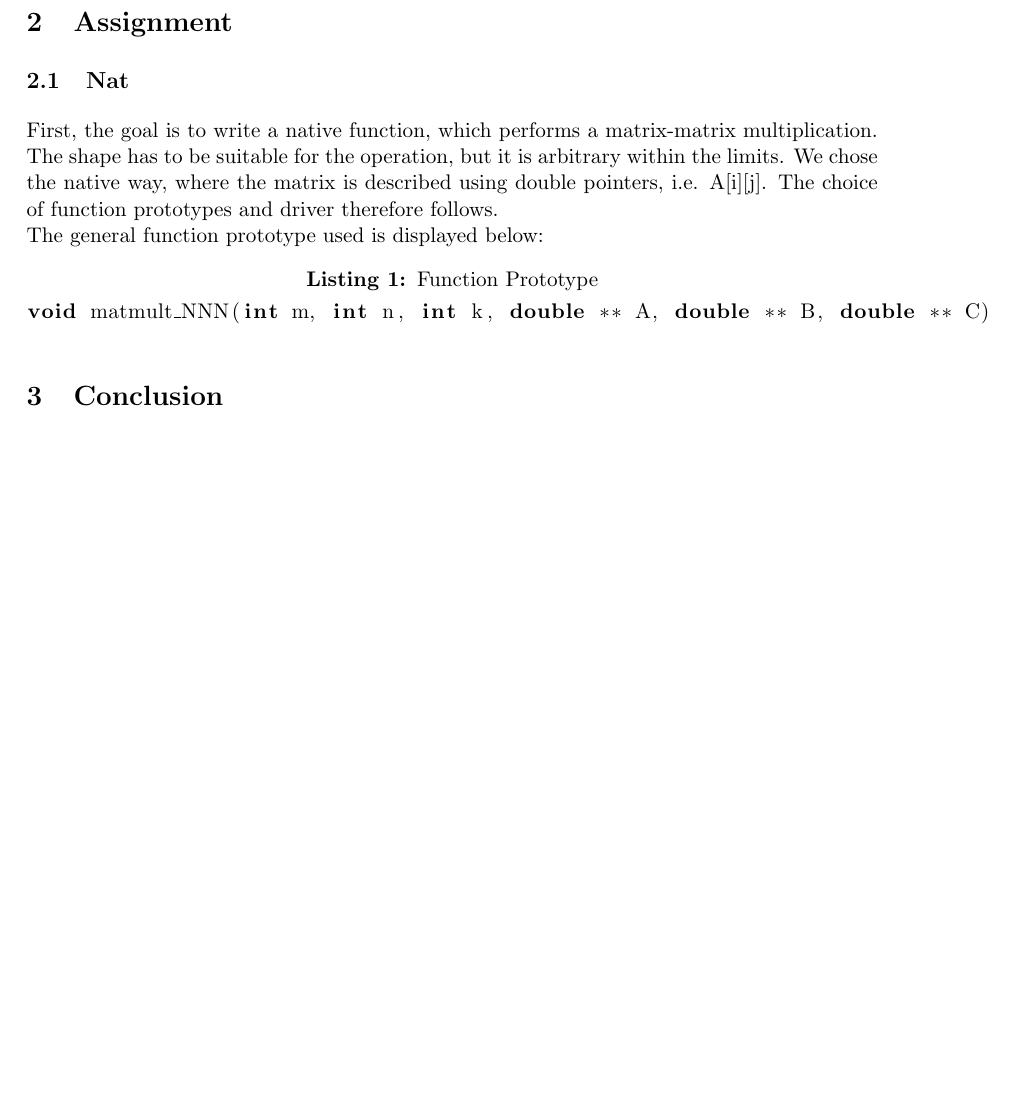
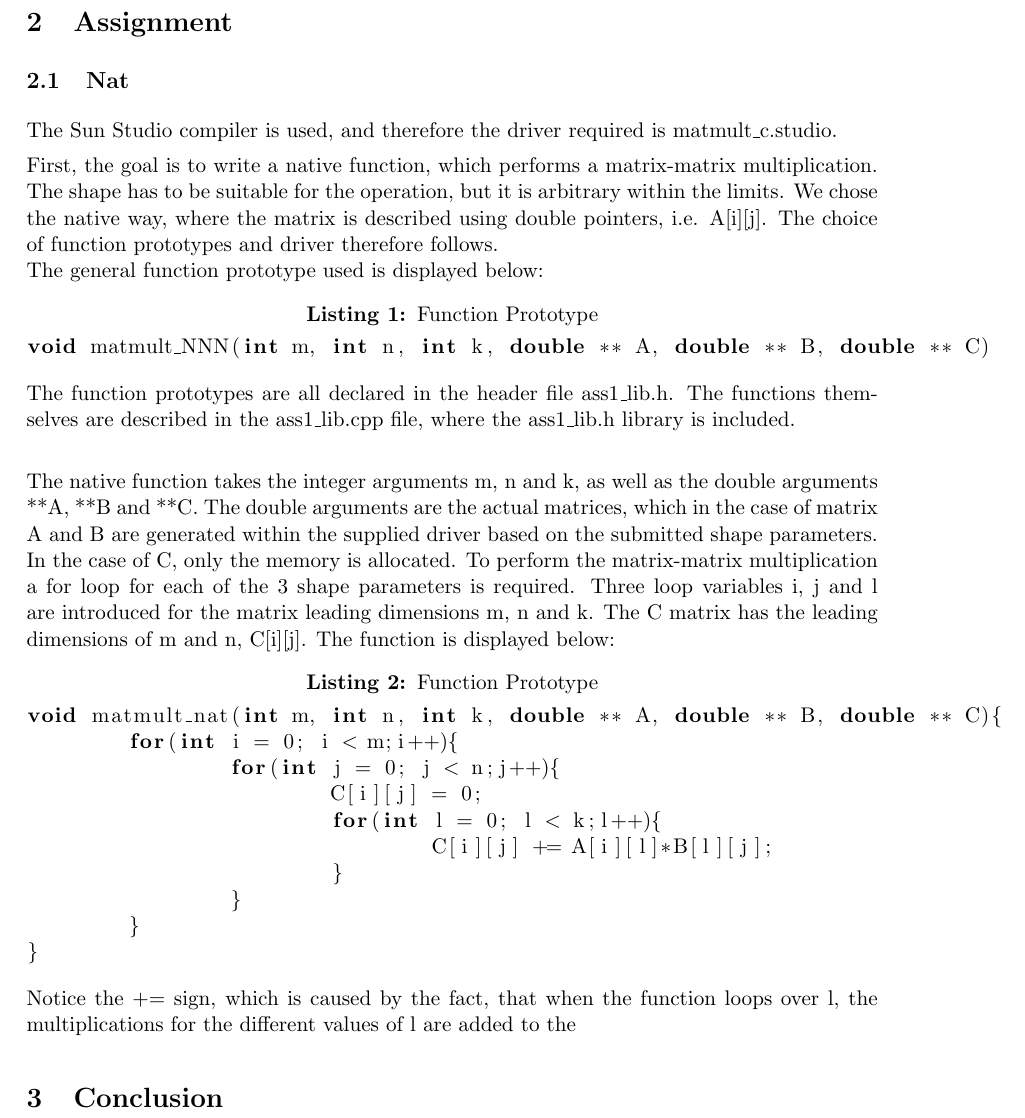
Before and after one commit to oh54/High-Performance-Computing, a LaTeX problem sheet (Project1/Report/Assignment1_report.tex, which reads Project1/Report/tex/nat.tex): part of page 3 of 3, cut so that both start at the same text, the shorter picture padded with empty space. Compiled offline with pdfLaTeX.

Commit message:
updated report

```diff
--- a/Project1/Report/tex/nat.tex
+++ b/Project1/Report/tex/nat.tex
@@ -1,7 +1,29 @@
 \subsection{Nat}
+
+The Sun Studio compiler is used, and therefore the driver required is matmult\_c.studio.
+
 
 First, the goal is to write a native function, which performs a matrix-matrix multiplication. The shape has to be suitable for the operation, but it is arbitrary within the limits. We chose the native way, where the matrix is described using double pointers, i.e. A[i][j]. The choice of function prototypes and driver therefore follows.  \\
 The general function prototype used is displayed below:
 \begin{lstlisting}[language=C++, caption=Function Prototype]
 void matmult_NNN(int m, int n, int k, double ** A, double ** B, double ** C)
 \end{lstlisting}
+
+The function prototypes are all declared in the header file ass1\_lib.h. The functions themselves are described in the ass1\_lib.cpp file, where the ass1\_lib.h library is included. \\
+
+The native function takes the integer arguments m, n and k, as well as the double arguments **A, **B and **C. The double arguments are the actual matrices, which in the case of matrix A and B are generated within the supplied driver based on the submitted shape parameters. In the case of C, only the memory is allocated. To perform the matrix-matrix multiplication a for loop for each of the 3 shape parameters is required. Three loop variables i, j and l are introduced for the matrix leading dimensions m, n and k. The C matrix has the leading dimensions of m and n, C[i][j]. The function is displayed below:
+
+\begin{lstlisting}[language=C++, caption=Function Prototype]
+void matmult_nat(int m, int n, int k, double ** A, double ** B, double ** C){
+	for(int i = 0; i < m;i++){
+		for(int j = 0; j < n;j++){
+			C[i][j] = 0;
+			for(int l = 0; l < k;l++){
+				C[i][j] += A[i][l]*B[l][j];
+			}
+		}
+	}
+}
+\end{lstlisting}
+
+Notice the += sign, which is caused by the fact, that when the function loops over l, the multiplications for the different values of l are added to the
```
Also changed, not shown: Project1/Report/Assignment1_report.pdf, 3 other files.
